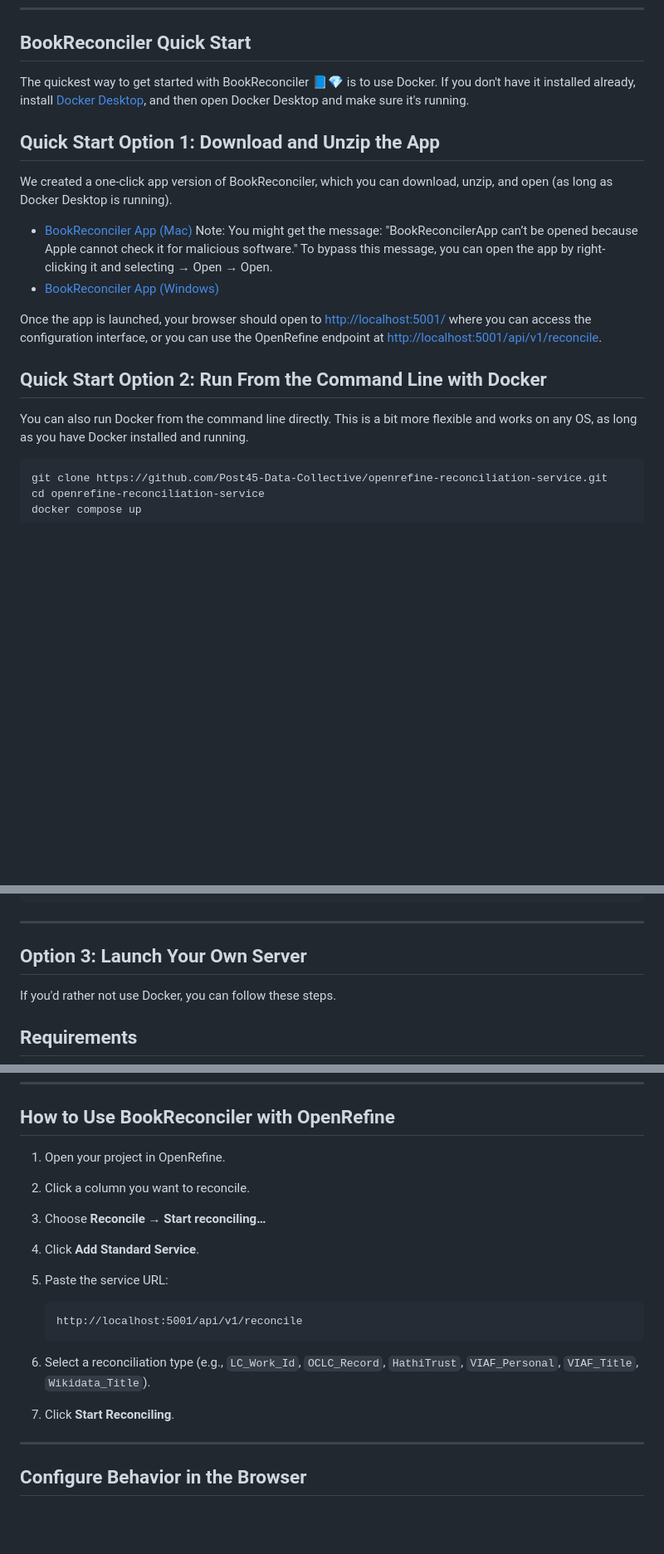
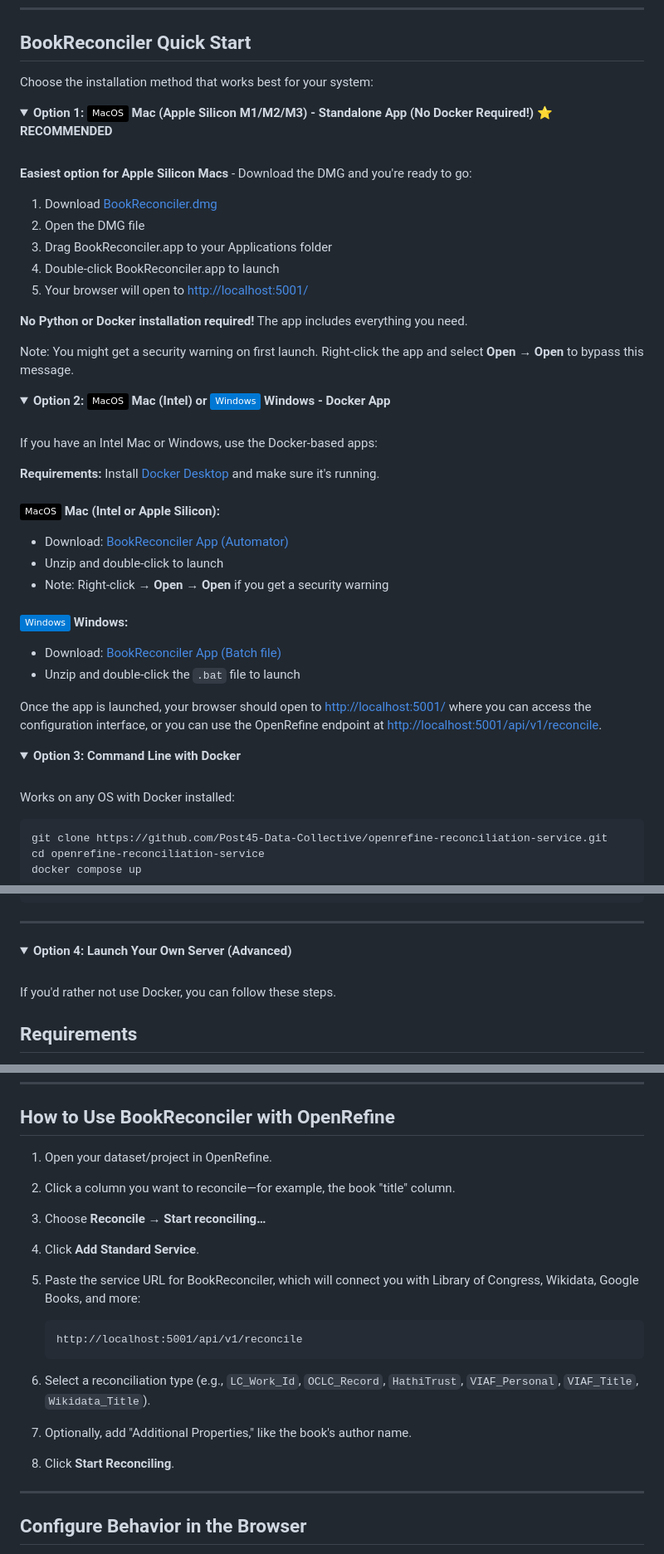
Before and after one commit to Post45-Data-Collective/openrefine-reconciliation-service, a Markdown page: README.md, 3 parts joined by grey strips. Shown: that part at 83% size. GitHub-like rendering; folded sections open; badges without logos; blank space fills up the shorter version.

Commit message:
add images, localhost issue

````diff
--- a/README.md
+++ b/README.md
@@ -40,22 +42,57 @@ BookReconciler 📘💎 is designed to work with **OpenRefine**, an open-source
 
 ## BookReconciler Quick Start
 
-The quickest way to get started with BookReconciler 📘💎 is to use Docker. If you don't have it installed already, install [Docker Desktop](https://www.docker.com/products/docker-desktop/), and then open Docker Desktop and make sure it's running.
+Choose the installation method that works best for your system:
 
-## Quick Start Option 1: Download and Unzip the App
+<details open>
+<summary><b>Option 1: <img src="https://img.shields.io/badge/-MacOS-000000?logo=apple&logoColor=white" height="20"/> Mac (Apple Silicon M1/M2/M3) - Standalone App (No Docker Required!) ⭐ RECOMMENDED</b></summary>
 
-We created a one-click app version of BookReconciler, which you can download, unzip, and open (as long as Docker Desktop is running).
+<br>
 
-- <a href="https://github.com/Post45-Data-Collective/openrefine-reconciliation-service/releases/download/v0.2.0-beta.1/BookReconcilerApp.zip" download="https://github.com/Post45-Data-Collective/openrefine-reconciliation-service/releases/download/v0.2.0-beta.1/BookReconcilerApp.zip">BookReconciler App (Mac)</a>
-  Note: You might get the message: "BookReconcilerApp can’t be opened because Apple cannot check it for malicious software." To bypass this message, you can open the app by right-clicking it and selecting → Open → Open.
-  <br>
-- <a href="https://github.com/Post45-Data-Collective/openrefine-reconciliation-service/releases/download/v0.2.0-beta.1/BookReconcilerApp.bat.zip" download="https://github.com/Post45-Data-Collective/openrefine-reconciliation-service/releases/download/v0.2.0-beta.1/BookReconcilerApp.bat.zip">BookReconciler App (Windows)</a>
+**Easiest option for Apple Silicon Macs** - Download the DMG and you're ready to go:
+
+1. Download [BookReconciler.dmg](https://github.com/Post45-Data-Collective/openrefine-reconciliation-service/releases/latest)
+2. Open the DMG file
+3. Drag BookReconciler.app to your Applications folder
+4. Double-click BookReconciler.app to launch
+5. Your browser will open to <http://localhost:5001/>
+
+**No Python or Docker installation required!** The app includes everything you need.
+
+Note: You might get a security warning on first launch. Right-click the app and select **Open** → **Open** to bypass this message.
+
+</details>
+
+<details>
+<summary><b>Option 2: <img src="https://img.shields.io/badge/-MacOS-000000?logo=apple&logoColor=white" height="20"/> Mac (Intel) or <img src="https://img.shields.io/badge/-Windows-0078D4?logo=windows&logoColor=white" height="20"/> Windows - Docker App</b></summary>
+
+<br>
+
+If you have an Intel Mac or Windows, use the Docker-based apps:
+
+**Requirements:** Install [Docker Desktop](https://www.docker.com/products/docker-desktop/) and make sure it's running.
+
+#### <img src="https://img.shields.io/badge/-MacOS-000000?logo=apple&logoColor=white" height="20"/> Mac (Intel or Apple Silicon):
+
+- Download: [BookReconciler App (Automator)](https://github.com/Post45-Data-Collective/openrefine-reconciliation-service/releases/download/v0.2.0-beta.1/BookReconcilerApp.zip)
+- Unzip and double-click to launch
+- Note: Right-click → **Open** → **Open** if you get a security warning
+
+#### <img src="https://img.shields.io/badge/-Windows-0078D4?logo=windows&logoColor=white" height="20"/> Windows:
+
+- Download: [BookReconciler App (Batch file)](https://github.com/Post45-Data-Collective/openrefine-reconciliation-service/releases/download/v0.2.0-beta.1/BookReconcilerApp.bat.zip)
+- Unzip and double-click the `.bat` file to launch
 
 Once the app is launched, your browser should open to <http://localhost:5001/> where you can access the configuration interface, or you can use the OpenRefine endpoint at <http://localhost:5001/api/v1/reconcile>.
 
-## Quick Start Option 2: Run From the Command Line with Docker
+</details>
 
-You can also run Docker from the command line directly. This is a bit more flexible and works on any OS, as long as you have Docker installed and running.
+<details>
+<summary><b>Option 3: Command Line with Docker</b></summary>
+
+<br>
+
+Works on any OS with Docker installed:
 
 ```bash
 git clone https://github.com/Post45-Data-Collective/openrefine-reconciliation-service.git
@@ -66,6 +105,9 @@ docker compose up
 ---
 
-## Option 3: Launch Your Own Server
+<details>
+<summary><b>Option 4: Launch Your Own Server (Advanced)</b></summary>
+
+<br>
 
 If you'd rather not use Docker, you can follow these steps.
 
@@ -127,18 +171,19 @@ When it starts, the service will be available at:
 
 ## How to Use BookReconciler with OpenRefine
 
-1. Open your project in OpenRefine.
-2. Click a column you want to reconcile.
+1. Open your dataset/project in OpenRefine.
+2. Click a column you want to reconcile—for example, the book "title" column.
 3. Choose **Reconcile → Start reconciling…**
 4. Click **Add Standard Service**.
-5. Paste the service URL:
+5. Paste the service URL for BookReconciler, which will connect you with Library of Congress, Wikidata, Google Books, and more:
 
    ```
    http://localhost:5001/api/v1/reconcile
    ```
 
 6. Select a reconciliation type (e.g., `LC_Work_Id`, `OCLC_Record`, `HathiTrust`, `VIAF_Personal`, `VIAF_Title`, `Wikidata_Title`).
-7. Click **Start Reconciling**.
+7. Optionally, add "Additional Properties," like the book's author name.
+8. Click **Start Reconciling**.
 
 ---
 
````
Also changed, not shown: other parts of README.md (+8 -2 lines), images/BookReconcilerAppLogo.png (added), images/add-service.png (added), images/start-reconciling.png (added), 3 other files.
